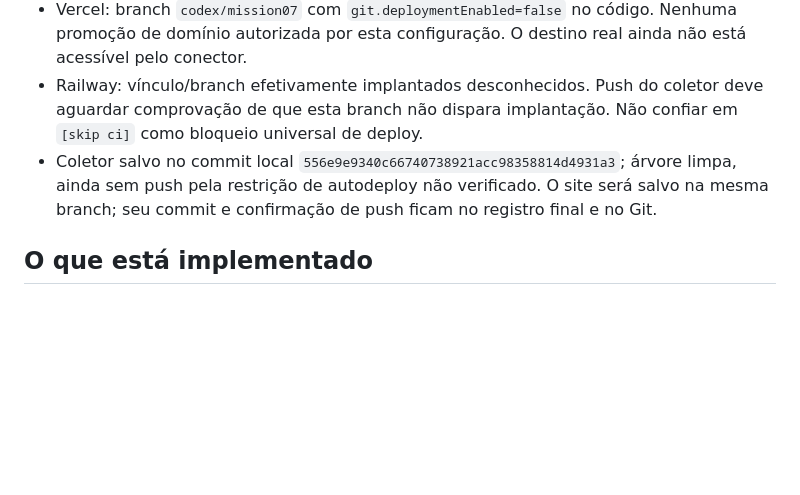
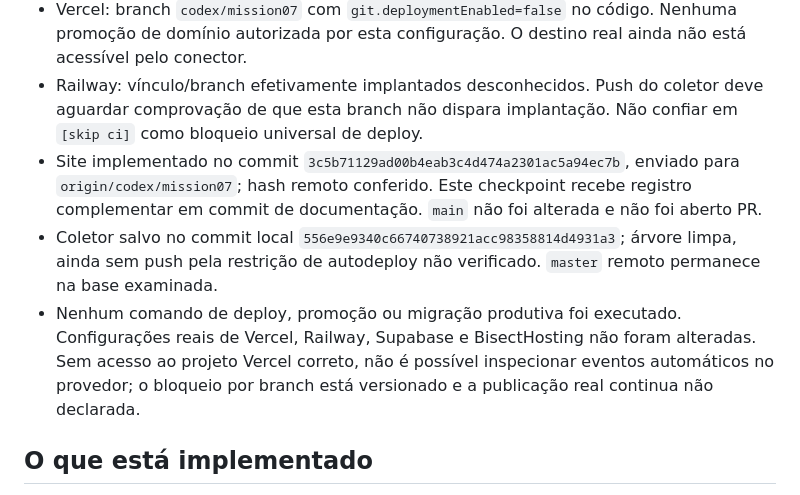
Before and after one commit to rhanielgreg/clube-das-winx-site, a Markdown page: docs/MASTER07-CHECKPOINT.md, the part around the change. Drawn GitHub-style; blank space fills up the shorter version.

Commit message:
docs: record mission 07 verification and publication blockers

```diff
--- a/docs/MASTER07-CHECKPOINT.md
+++ b/docs/MASTER07-CHECKPOINT.md
@@ -11,7 +11,9 @@ Atualizado em 25/10/2026. Implementação local; integração e publicação rea
 - `git ls-remote` confirmou bases remotas inalteradas antes do versionamento. Permissão Git de escrita verificada por dry-run. O conector GitHub retorna 404 para estes repositórios; a autenticação Git local tem acesso.
 - Vercel: branch `codex/mission07` com `git.deploymentEnabled=false` no código. Nenhuma promoção de domínio autorizada por esta configuração. O destino real ainda não está acessível pelo conector.
 - Railway: vínculo/branch efetivamente implantados desconhecidos. Push do coletor deve aguardar comprovação de que esta branch não dispara implantação. Não confiar em `[skip ci]` como bloqueio universal de deploy.
-- Coletor salvo no commit local `556e9e9340c66740738921acc98358814d4931a3`; árvore limpa, ainda sem push pela restrição de autodeploy não verificado. O site será salvo na mesma branch; seu commit e confirmação de push ficam no registro final e no Git.
+- Site implementado no commit `3c5b71129ad00b4eab3c4d474a2301ac5a94ec7b`, enviado para `origin/codex/mission07`; hash remoto conferido. Este checkpoint recebe registro complementar em commit de documentação. `main` não foi alterada e não foi aberto PR.
+- Coletor salvo no commit local `556e9e9340c66740738921acc98358814d4931a3`; árvore limpa, ainda sem push pela restrição de autodeploy não verificado. `master` remoto permanece na base examinada.
+- Nenhum comando de deploy, promoção ou migração produtiva foi executado. Configurações reais de Vercel, Railway, Supabase e BisectHosting não foram alteradas. Sem acesso ao projeto Vercel correto, não é possível inspecionar eventos automáticos no provedor; o bloqueio por branch está versionado e a publicação real continua não declarada.
 
 ## O que está implementado
 
```
